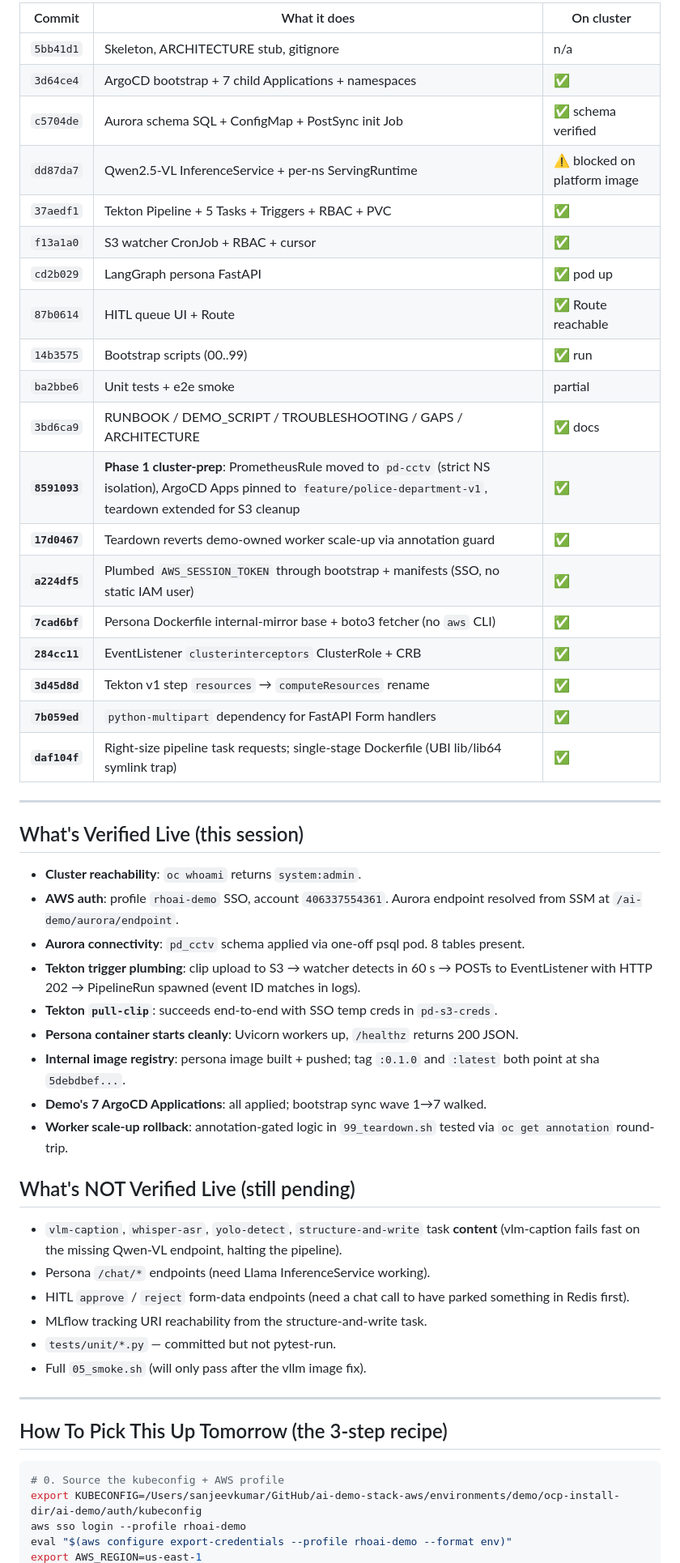
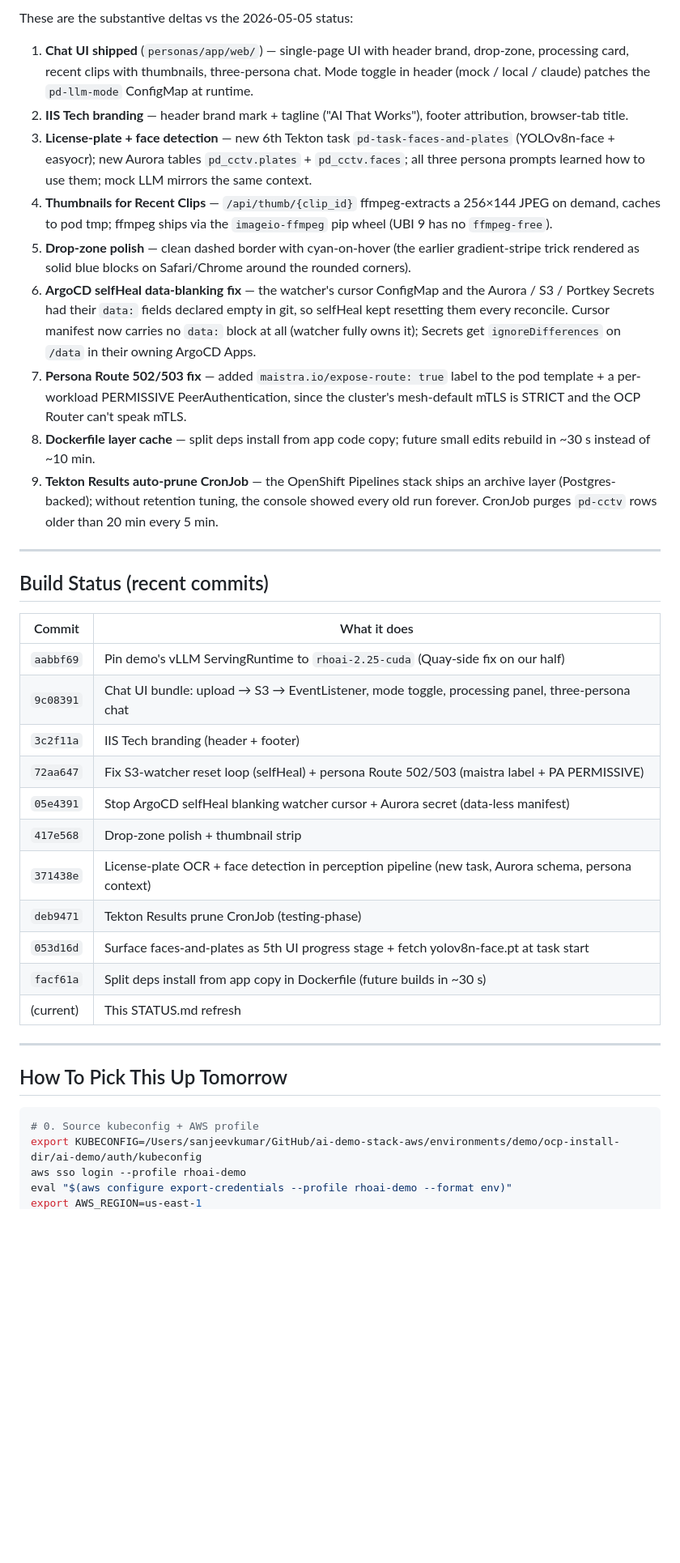
Before and after one commit to sankat447/company-demos, a Markdown page: police-department/docs/STATUS.md, the part around one of its changes. Shown at 81% size. Rendered like a GitHub page; blank space fills up the shorter version.

````diff
--- a/police-department/docs/STATUS.md
+++ b/police-department/docs/STATUS.md
@@ -59,55 +62,40 @@ Until the platform fix lands, persona `/chat/{detective|patrol|evidence_clerk}`
 
-| Commit | What it does | On cluster |
-|---|---|---|
-| `5bb41d1` | Skeleton, ARCHITECTURE stub, gitignore | n/a |
-| `3d64ce4` | ArgoCD bootstrap + 7 child Applications + namespaces | ✅ |
-| `c5704de` | Aurora schema SQL + ConfigMap + PostSync init Job | ✅ schema verified |
-| `dd87da7` | Qwen2.5-VL InferenceService + per-ns ServingRuntime | ⚠ blocked on platform image |
-| `37aedf1` | Tekton Pipeline + 5 Tasks + Triggers + RBAC + PVC | ✅ |
-| `f13a1a0` | S3 watcher CronJob + RBAC + cursor | ✅ |
-| `cd2b029` | LangGraph persona FastAPI | ✅ pod up |
-| `87b0614` | HITL queue UI + Route | ✅ Route reachable |
-| `14b3575` | Bootstrap scripts (00..99) | ✅ run |
-| `ba2bbe6` | Unit tests + e2e smoke | partial |
-| `3bd6ca9` | RUNBOOK / DEMO_SCRIPT / TROUBLESHOOTING / GAPS / ARCHITECTURE | ✅ docs |
-| **`8591093`** | **Phase 1 cluster-prep**: PrometheusRule moved to `pd-cctv` (strict NS isolation), ArgoCD Apps pinned to `feature/police-department-v1`, teardown extended for S3 cleanup | ✅ |
-| **`17d0467`** | Teardown reverts demo-owned worker scale-up via annotation guard | ✅ |
-| **`a224df5`** | Plumbed `AWS_SESSION_TOKEN` through bootstrap + manifests (SSO, no static IAM user) | ✅ |
-| **`7cad6bf`** | Persona Dockerfile internal-mirror base + boto3 fetcher (no `aws` CLI) | ✅ |
-| **`284cc11`** | EventListener `clusterinterceptors` ClusterRole + CRB | ✅ |
-| **`3d45d8d`** | Tekton v1 step `resources` → `computeResources` rename | ✅ |
-| **`7b059ed`** | `python-multipart` dependency for FastAPI Form handlers | ✅ |
-| **`daf104f`** | Right-size pipeline task requests; single-stage Dockerfile (UBI lib/lib64 symlink trap) | ✅ |
+These are the substantive deltas vs the 2026-05-05 status:
+
+1. **Chat UI shipped** (`personas/app/web/`) — single-page UI with header brand, drop-zone, processing card, recent clips with thumbnails, three-persona chat. Mode toggle in header (mock / local / claude) patches the `pd-llm-mode` ConfigMap at runtime.
+2. **IIS Tech branding** — header brand mark + tagline ("AI That Works"), footer attribution, browser-tab title.
+3. **License-plate + face detection** — new 6th Tekton task `pd-task-faces-and-plates` (YOLOv8n-face + easyocr); new Aurora tables `pd_cctv.plates` + `pd_cctv.faces`; all three persona prompts learned how to use them; mock LLM mirrors the same context.
+4. **Thumbnails for Recent Clips** — `/api/thumb/{clip_id}` ffmpeg-extracts a 256×144 JPEG on demand, caches to pod tmp; ffmpeg ships via the `imageio-ffmpeg` pip wheel (UBI 9 has no `ffmpeg-free`).
+5. **Drop-zone polish** — clean dashed border with cyan-on-hover (the earlier gradient-stripe trick rendered as solid blue blocks on Safari/Chrome around the rounded corners).
+6. **ArgoCD selfHeal data-blanking fix** — the watcher's cursor ConfigMap and the Aurora / S3 / Portkey Secrets had their `data:` fields declared empty in git, so selfHeal kept resetting them every reconcile. Cursor manifest now carries no `data:` block at all (watcher fully owns it); Secrets get `ignoreDifferences` on `/data` in their owning ArgoCD Apps.
+7. **Persona Route 502/503 fix** — added `maistra.io/expose-route: true` label to the pod template + a per-workload PERMISSIVE PeerAuthentication, since the cluster's mesh-default mTLS is STRICT and the OCP Router can't speak mTLS.
+8. **Dockerfile layer cache** — split deps install from app code copy; future small edits rebuild in ~30 s instead of ~10 min.
+9. **Tekton Results auto-prune CronJob** — the OpenShift Pipelines stack ships an archive layer (Postgres-backed); without retention tuning, the console showed every old run forever. CronJob purges `pd-cctv` rows older than 20 min every 5 min.
 
 ---
 
-## What's Verified Live (this session)
+## Build Status (recent commits)
 
-- **Cluster reachability**: `oc whoami` returns `system:admin`.
-- **AWS auth**: profile `rhoai-demo` SSO, account `406337554361`. Aurora endpoint resolved from SSM at `/ai-demo/aurora/endpoint`.
-- **Aurora connectivity**: `pd_cctv` schema applied via one-off psql pod. 8 tables present.
-- **Tekton trigger plumbing**: clip upload to S3 → watcher detects in 60 s → POSTs to EventListener with HTTP 202 → PipelineRun spawned (event ID matches in logs).
-- **Tekton `pull-clip`**: succeeds end-to-end with SSO temp creds in `pd-s3-creds`.
-- **Persona container starts cleanly**: Uvicorn workers up, `/healthz` returns 200 JSON.
-- **Internal image registry**: persona image built + pushed; tag `:0.1.0` and `:latest` both point at sha `5debdbef...`.
-- **Demo's 7 ArgoCD Applications**: all applied; bootstrap sync wave 1→7 walked.
-- **Worker scale-up rollback**: annotation-gated logic in `99_teardown.sh` tested via `oc get annotation` round-trip.
-
-## What's NOT Verified Live (still pending)
-
-- `vlm-caption`, `whisper-asr`, `yolo-detect`, `structure-and-write` task **content** (vlm-caption fails fast on the missing Qwen-VL endpoint, halting the pipeline).
-- Persona `/chat/*` endpoints (need Llama InferenceService working).
-- HITL `approve` / `reject` form-data endpoints (need a chat call to have parked something in Redis first).
-- MLflow tracking URI reachability from the structure-and-write task.
-- `tests/unit/*.py` — committed but not pytest-run.
-- Full `05_smoke.sh` (will only pass after the vllm image fix).
+| Commit | What it does |
+|---|---|
+| `aabbf69` | Pin demo's vLLM ServingRuntime to `rhoai-2.25-cuda` (Quay-side fix on our half) |
+| `9c08391` | Chat UI bundle: upload → S3 → EventListener, mode toggle, processing panel, three-persona chat |
+| `3c2f11a` | IIS Tech branding (header + footer) |
+| `72aa647` | Fix S3-watcher reset loop (selfHeal) + persona Route 502/503 (maistra label + PA PERMISSIVE) |
+| `05e4391` | Stop ArgoCD selfHeal blanking watcher cursor + Aurora secret (data-less manifest) |
+| `417e568` | Drop-zone polish + thumbnail strip |
+| `371438e` | License-plate OCR + face detection in perception pipeline (new task, Aurora schema, persona context) |
+| `deb9471` | Tekton Results prune CronJob (testing-phase) |
+| `053d16d` | Surface faces-and-plates as 5th UI progress stage + fetch yolov8n-face.pt at task start |
+| `facf61a` | Split deps install from app copy in Dockerfile (future builds in ~30 s) |
+| (current) | This STATUS.md refresh |
 
 ---
 
-## How To Pick This Up Tomorrow (the 3-step recipe)
+## How To Pick This Up Tomorrow
 
 ```bash
-# 0. Source the kubeconfig + AWS profile
+# 0. Source kubeconfig + AWS profile
 export KUBECONFIG=/Users/sanjeevkumar/GitHub/ai-demo-stack-aws/environments/demo/ocp-install-dir/ai-demo/auth/kubeconfig
 aws sso login --profile rhoai-demo
 eval "$(aws configure export-credentials --profile rhoai-demo --format env)"
````
Also changed, not shown: other parts of police-department/docs/STATUS.md (+69 -69 lines).
